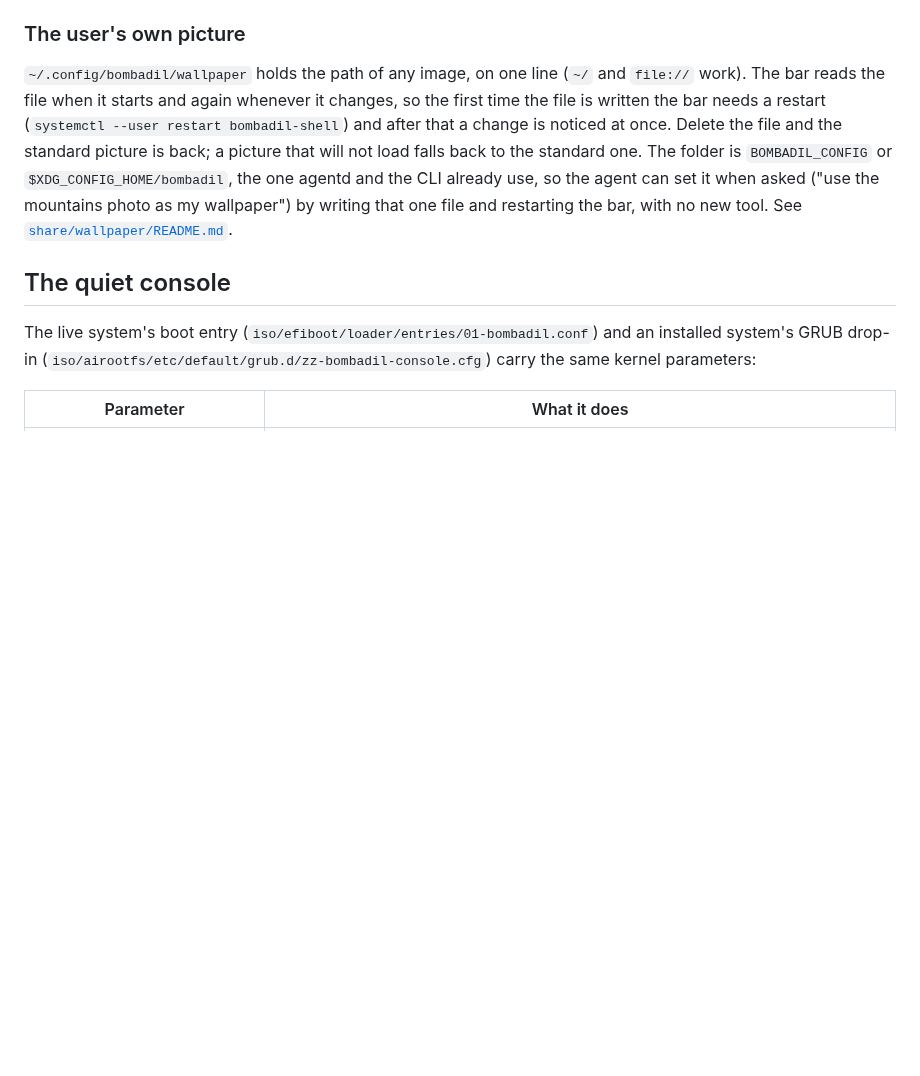
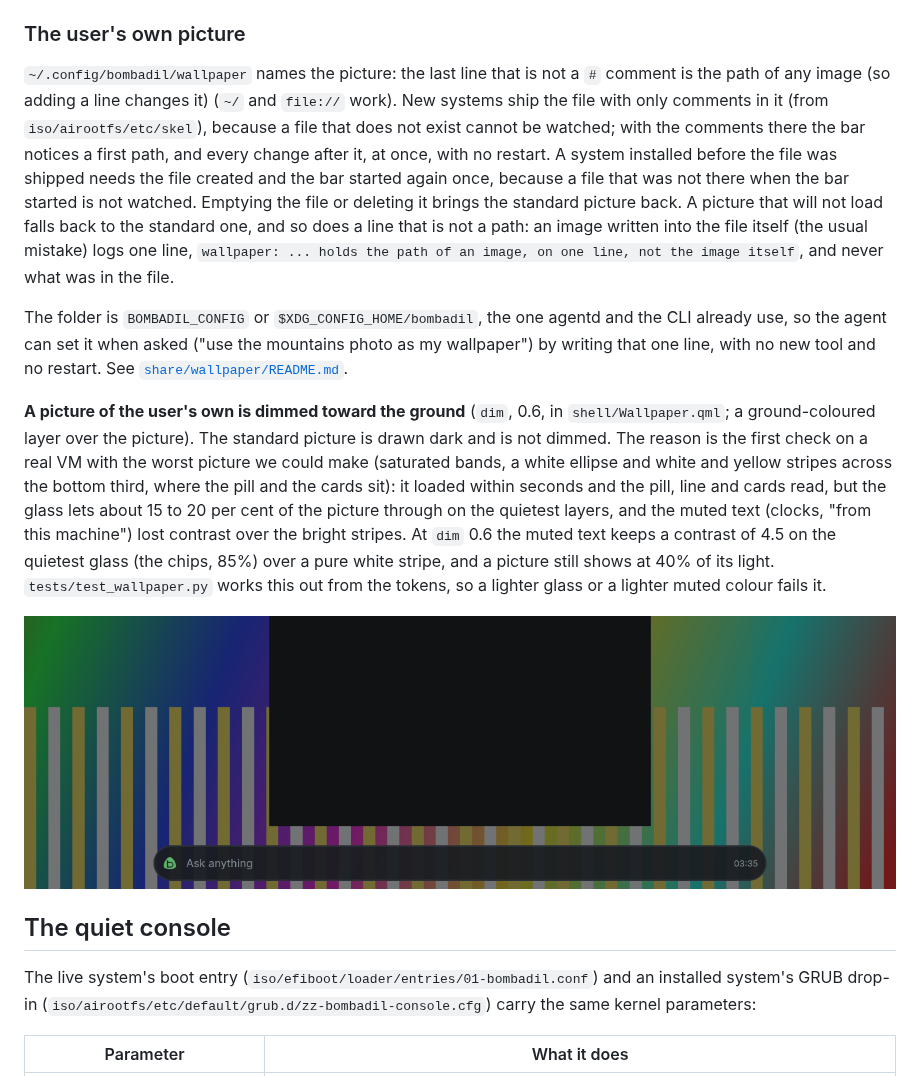
Before and after one commit to thedefaultman/Bombadil, a Markdown page: docs/design/boot-and-wallpaper.md, the part around one of its changes. Rendered like a GitHub page; pictures changed too: docs/screens/boot-and-wallpaper/headless-worst-case-picture-dimmed.png (added); blank space fills up the shorter version.

```diff
--- a/docs/design/boot-and-wallpaper.md
+++ b/docs/design/boot-and-wallpaper.md
@@ -96,13 +96,33 @@ folder from QML. `share/` sits beside `shell/` in the repository and in the inst
 
 ### The user's own picture
 
-`~/.config/bombadil/wallpaper` holds the path of any image, on one line (`~/` and `file://` work).
-The bar reads the file when it starts and again whenever it changes, so the first time the file is
-written the bar needs a restart (`systemctl --user restart bombadil-shell`) and after that a change is
-noticed at once. Delete the file and the standard picture is back; a picture that will not load falls back to the standard one. The folder is
-`BOMBADIL_CONFIG` or `$XDG_CONFIG_HOME/bombadil`, the one agentd and the CLI already use, so the
-agent can set it when asked ("use the mountains photo as my wallpaper") by writing that one file and
-restarting the bar, with no new tool. See [`share/wallpaper/README.md`](../../share/wallpaper/README.md).
+`~/.config/bombadil/wallpaper` names the picture: the last line that is not a `#` comment is the path
+of any image (so adding a line changes it) (`~/` and `file://` work). New systems ship the file with only comments in it (from
+`iso/airootfs/etc/skel`), because a file that does not exist cannot be watched; with the comments
+there the bar notices a first path, and every change after it, at once, with no restart. A system installed before the file was shipped needs the file created and the bar started again once,
+because a file that was not there when the bar started is not watched. Emptying the
+file or deleting it brings the standard picture back. A picture that will not load falls back to the
+standard one, and so does a line that is not a path: an image written into the file itself (the usual
+mistake) logs one line, `wallpaper: ... holds the path of an image, on one line, not the image itself`,
+and never what was in the file.
+
+The folder is `BOMBADIL_CONFIG` or `$XDG_CONFIG_HOME/bombadil`, the one agentd and the CLI already
+use, so the agent can set it when asked ("use the mountains photo as my wallpaper") by writing that
+one line, with no new tool and no restart. See
+[`share/wallpaper/README.md`](../../share/wallpaper/README.md).
+
+**A picture of the user's own is dimmed toward the ground** (`dim`, 0.6, in `shell/Wallpaper.qml`; a
+ground-coloured layer over the picture). The standard picture is drawn dark and is not dimmed. The
+reason is the first check on a real VM with the worst picture we could make (saturated bands, a white
+ellipse and white and yellow stripes across the bottom third, where the pill and the cards sit): it
+loaded within seconds and the pill, line and cards read, but the glass lets about 15 to 20 per cent of
+the picture through on the quietest layers, and the muted text (clocks, "from this machine") lost
+contrast over the bright stripes. At `dim` 0.6 the muted text keeps a contrast of 4.5 on the quietest
+glass (the chips, 85%) over a pure white stripe, and a picture still shows at 40% of its light.
+`tests/test_wallpaper.py` works this out from the tokens, so a lighter glass or a lighter muted
+colour fails it.
+
+![The pill over the worst-case picture, dimmed, in the headless desktop test](../screens/boot-and-wallpaper/headless-worst-case-picture-dimmed.png)
 
 ## The quiet console
 
```
Also changed, not shown: other parts of docs/design/boot-and-wallpaper.md (+17 -2 lines), share/wallpaper/README.md (+13 -6 lines), 4 other files.
